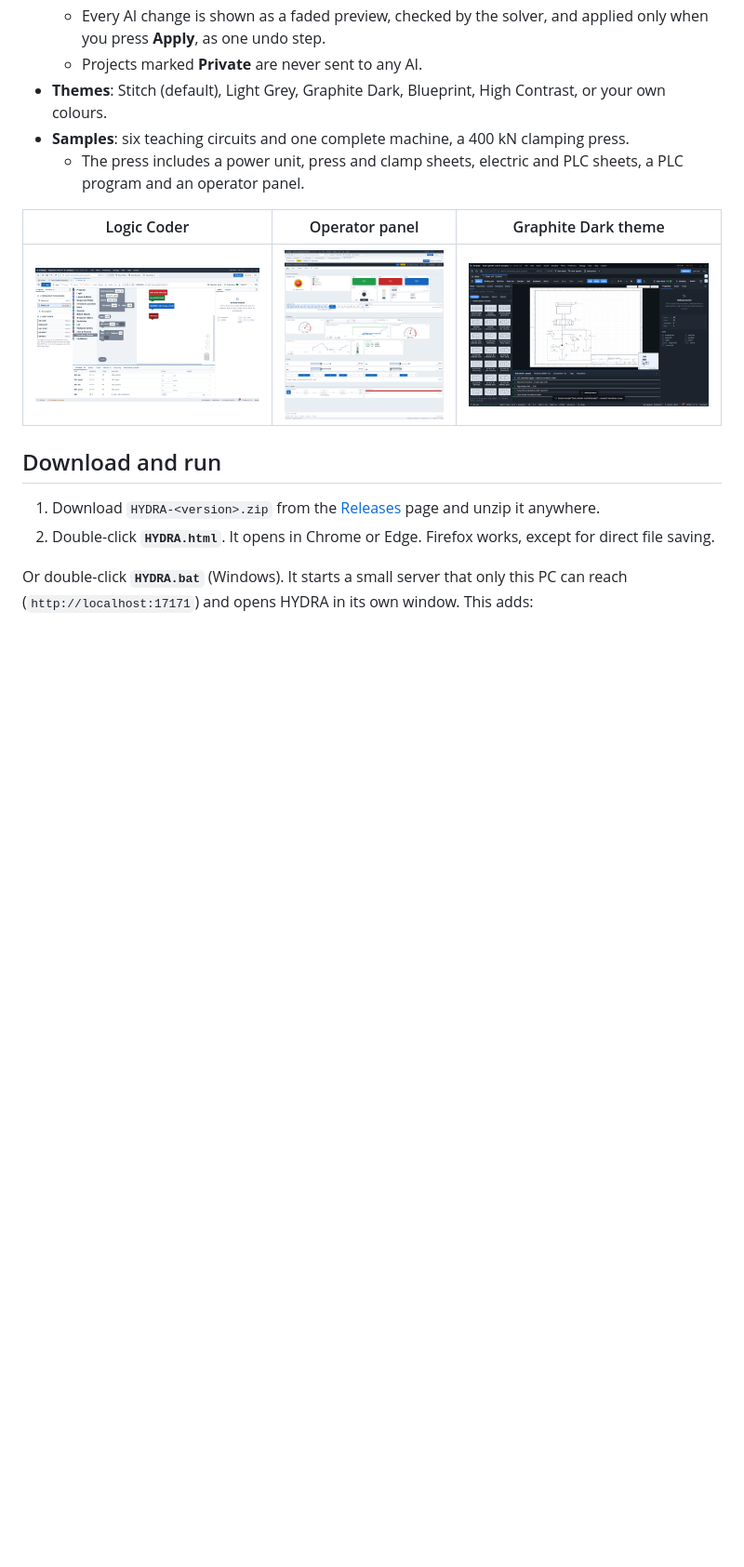
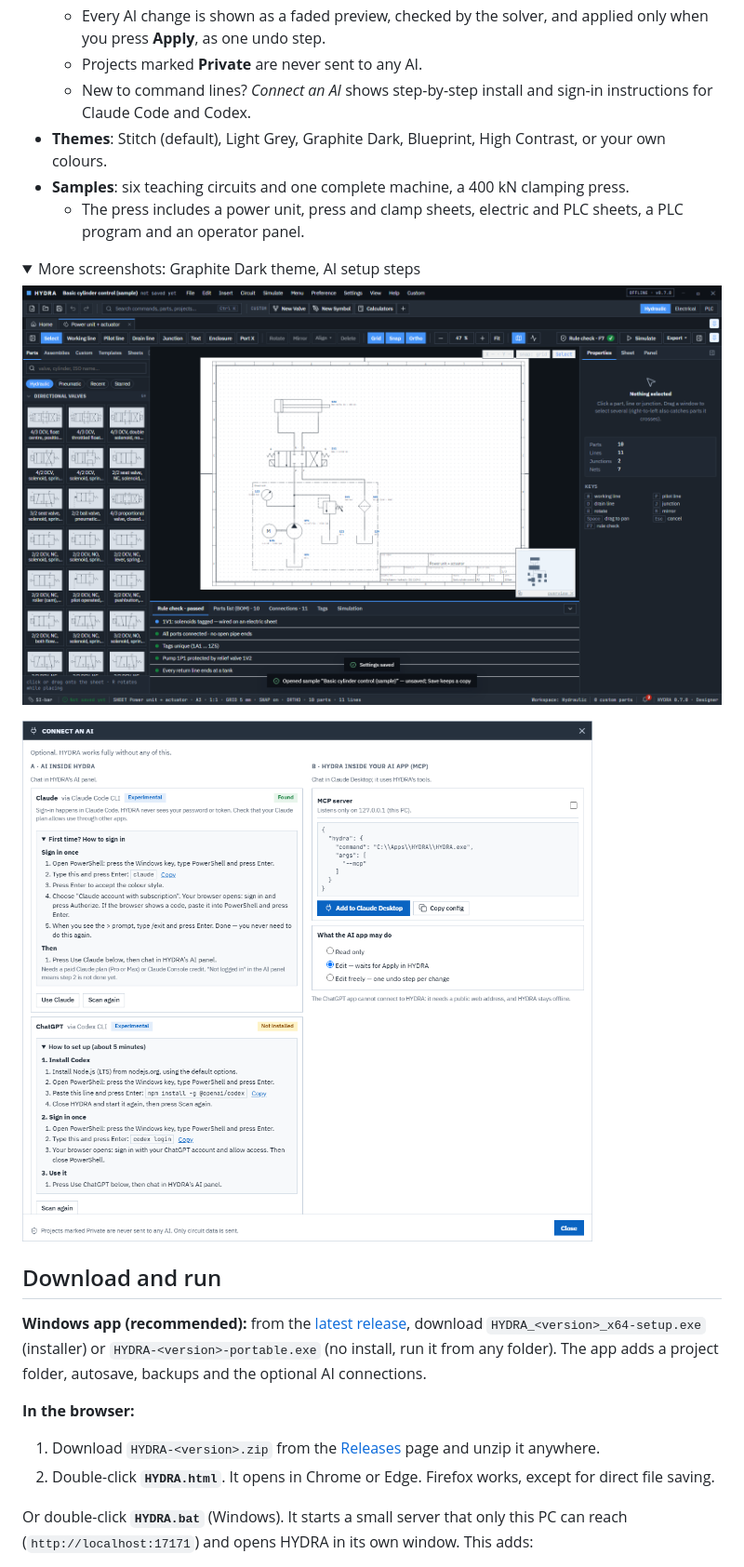
Before and after one commit to Novaradian/HYDRA, a Markdown page: README.md, the part around one of its changes. Shown at 93% size. Rendered like a GitHub page; pictures changed too: docs/images/ai-setup.png (added); folded sections open; blank space fills up the shorter version.

```diff
--- a/README.md
+++ b/README.md
@@ -33,15 +46,24 @@ account. Fluid-power symbols follow **ISO 1219**; electrical symbols follow **IE
   - After a circuit is applied, **Create Electric / Logic Code / Controller-HMI** generate the PLC I/O sheets, the PLC program and the operator panel from its tags.
   - Every AI change is shown as a faded preview, checked by the solver, and applied only when you press **Apply**, as one undo step.
   - Projects marked **Private** are never sent to any AI.
+  - New to command lines? *Connect an AI* shows step-by-step install and sign-in instructions for Claude Code and Codex.
 - **Themes**: Stitch (default), Light Grey, Graphite Dark, Blueprint, High Contrast, or your own colours.
 - **Samples**: six teaching circuits and one complete machine, a 400 kN clamping press.
   - The press includes a power unit, press and clamp sheets, electric and PLC sheets, a PLC program and an operator panel.
 
-| Logic Coder | Operator panel | Graphite Dark theme |
-|---|---|---|
-| ![Logic Coder](docs/images/logic-coder.png) | ![Operator panel](docs/images/operator-panel.png) | ![Theme](docs/images/theme-graphite-dark.png) |
+<details><summary>More screenshots: Graphite Dark theme, AI setup steps</summary>
+
+![Graphite Dark theme](docs/images/theme-graphite-dark.png)
+
+![Connect an AI: install and sign-in steps](docs/images/ai-setup.png)
+</details>
 
 ## Download and run
+**Windows app (recommended):** from the [latest release](../../releases/latest), download
+`HYDRA_<version>_x64-setup.exe` (installer) or `HYDRA-<version>-portable.exe` (no install, run it from any folder).
+The app adds a project folder, autosave, backups and the optional AI connections.
+
+**In the browser:**
 1. Download `HYDRA-<version>.zip` from the [Releases](../../releases) page and unzip it anywhere.
 2. Double-click **`HYDRA.html`**. It opens in Chrome or Edge. Firefox works, except for direct file saving.
 
```
Also changed, not shown: other parts of README.md (+18 -5 lines), docs/images/ai-assistant.png (added), docs/images/hydra-banner.png (added), 3 other files.
